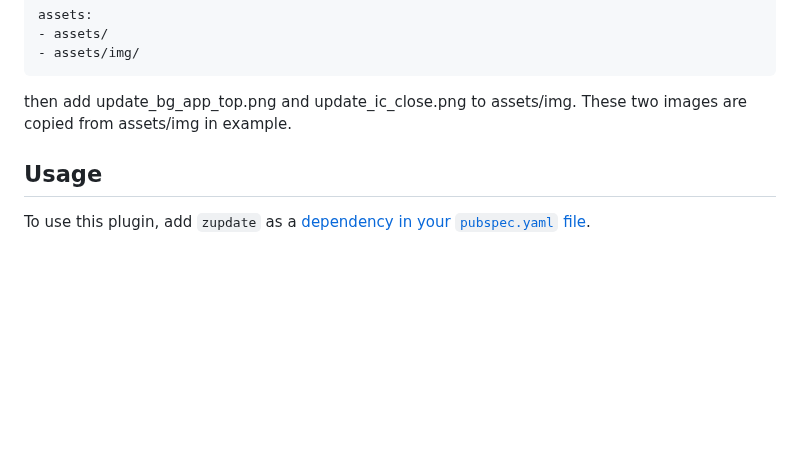
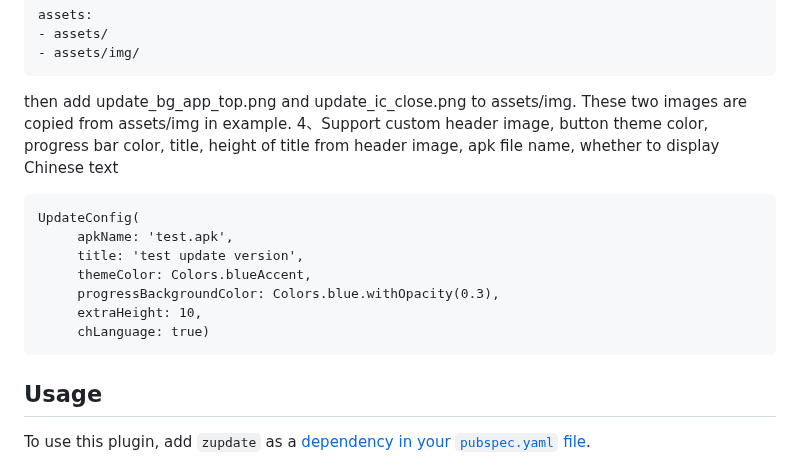
Before and after one commit to hacjy/zupdate, a Markdown page: README.md, the part around the change. GitHub-like rendering; blank space fills up the shorter version.

Commit message:
feat:update readme

````diff
--- a/README.md
+++ b/README.md
@@ -50,7 +50,16 @@ assets:
 - assets/img/
 ```
 then add update_bg_app_top.png and update_ic_close.png to assets/img. These two images are copied from assets/img in example.
-
+4、Support custom header image, button theme color, progress bar color, title, height of title from header image, apk file name, whether to display Chinese text
+```
+UpdateConfig(
+     apkName: 'test.apk',
+     title: 'test update version',
+     themeColor: Colors.blueAccent,
+     progressBackgroundColor: Colors.blue.withOpacity(0.3),
+     extraHeight: 10,
+     chLanguage: true)
+```
 
 ## Usage
 
````
